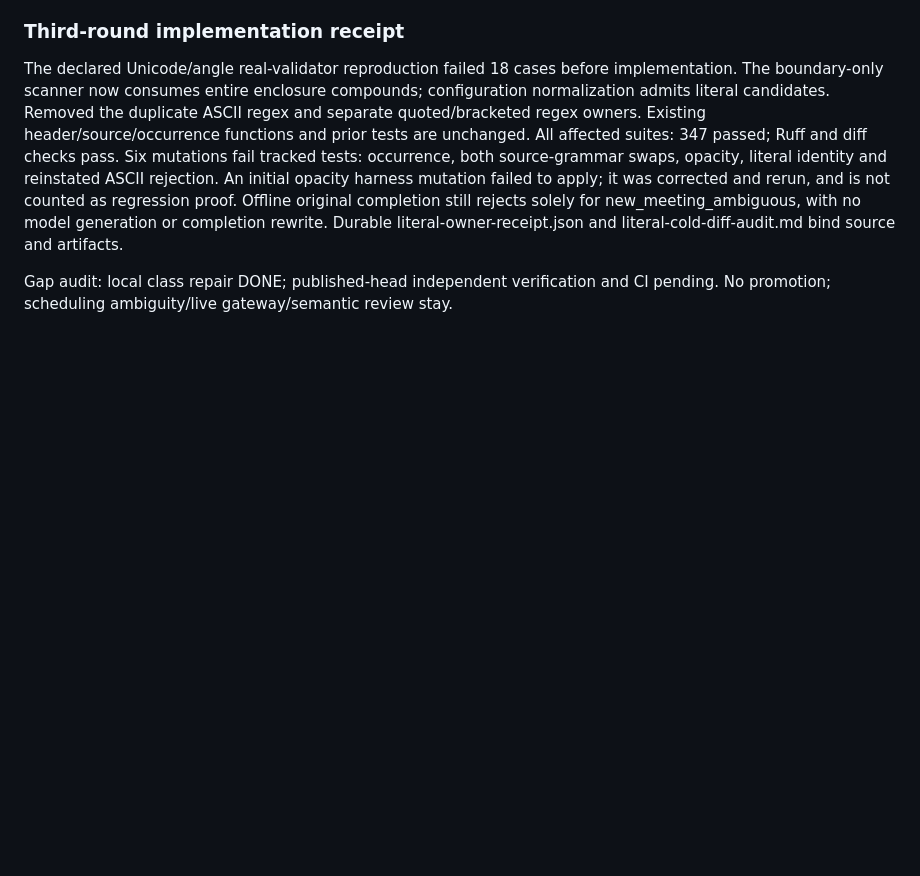
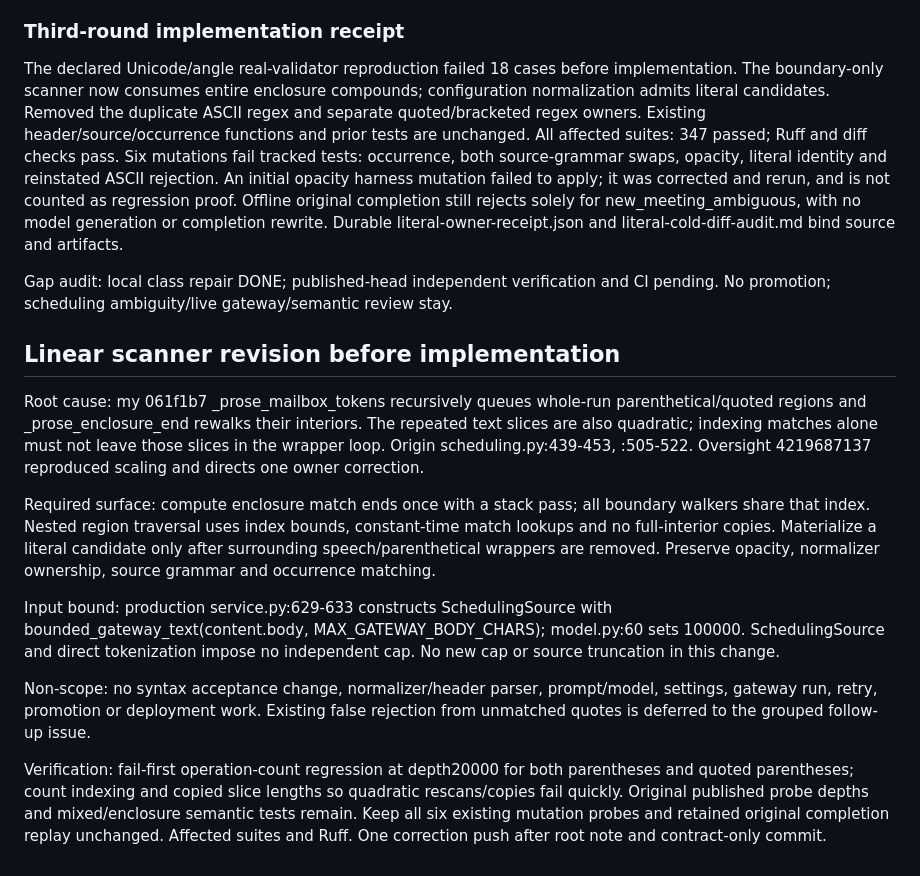
Before and after one commit to canfieldjuan/eom-email-watcher, a Markdown page: plans/PR-Email-Nonthinking-Qualification.md, the part around the change. Rendered like a GitHub page; blank space fills up the shorter version.

Commit message:
docs: require linear enclosure traversal at scanner owner

```diff
--- a/plans/PR-Email-Nonthinking-Qualification.md
+++ b/plans/PR-Email-Nonthinking-Qualification.md
@@ -241,3 +241,34 @@ literal-owner-receipt.json and literal-cold-diff-audit.md bind source and artifa
 
 Gap audit: local class repair DONE; published-head independent verification and
 CI pending. No promotion; scheduling ambiguity/live gateway/semantic review stay.
+
+
+## Linear scanner revision before implementation
+
+Root cause: my 061f1b7 _prose_mailbox_tokens recursively queues whole-run
+parenthetical/quoted regions and _prose_enclosure_end rewalks their interiors.
+The repeated text slices are also quadratic; indexing matches alone must not
+leave those slices in the wrapper loop. Origin scheduling.py:439-453, :505-522.
+Oversight 4219687137 reproduced scaling and directs one owner correction.
+
+Required surface: compute enclosure match ends once with a stack pass; all
+boundary walkers share that index. Nested region traversal uses index bounds,
+constant-time match lookups and no full-interior copies. Materialize a literal
+candidate only after surrounding speech/parenthetical wrappers are removed.
+Preserve opacity, normalizer ownership, source grammar and occurrence matching.
+
+Input bound: production service.py:629-633 constructs SchedulingSource with
+bounded_gateway_text(content.body, MAX_GATEWAY_BODY_CHARS); model.py:60 sets
+100000. SchedulingSource and direct tokenization impose no independent cap.
+No new cap or source truncation in this change.
+
+Non-scope: no syntax acceptance change, normalizer/header parser, prompt/model,
+settings, gateway run, retry, promotion or deployment work. Existing false
+rejection from unmatched quotes is deferred to the grouped follow-up issue.
+
+Verification: fail-first operation-count regression at depth20000 for both
+parentheses and quoted parentheses; count indexing and copied slice lengths so
+quadratic rescans/copies fail quickly. Original published probe depths and
+mixed/enclosure semantic tests remain. Keep all six existing mutation probes
+and retained original completion replay unchanged. Affected suites and Ruff.
+One correction push after root note and contract-only commit.
```
